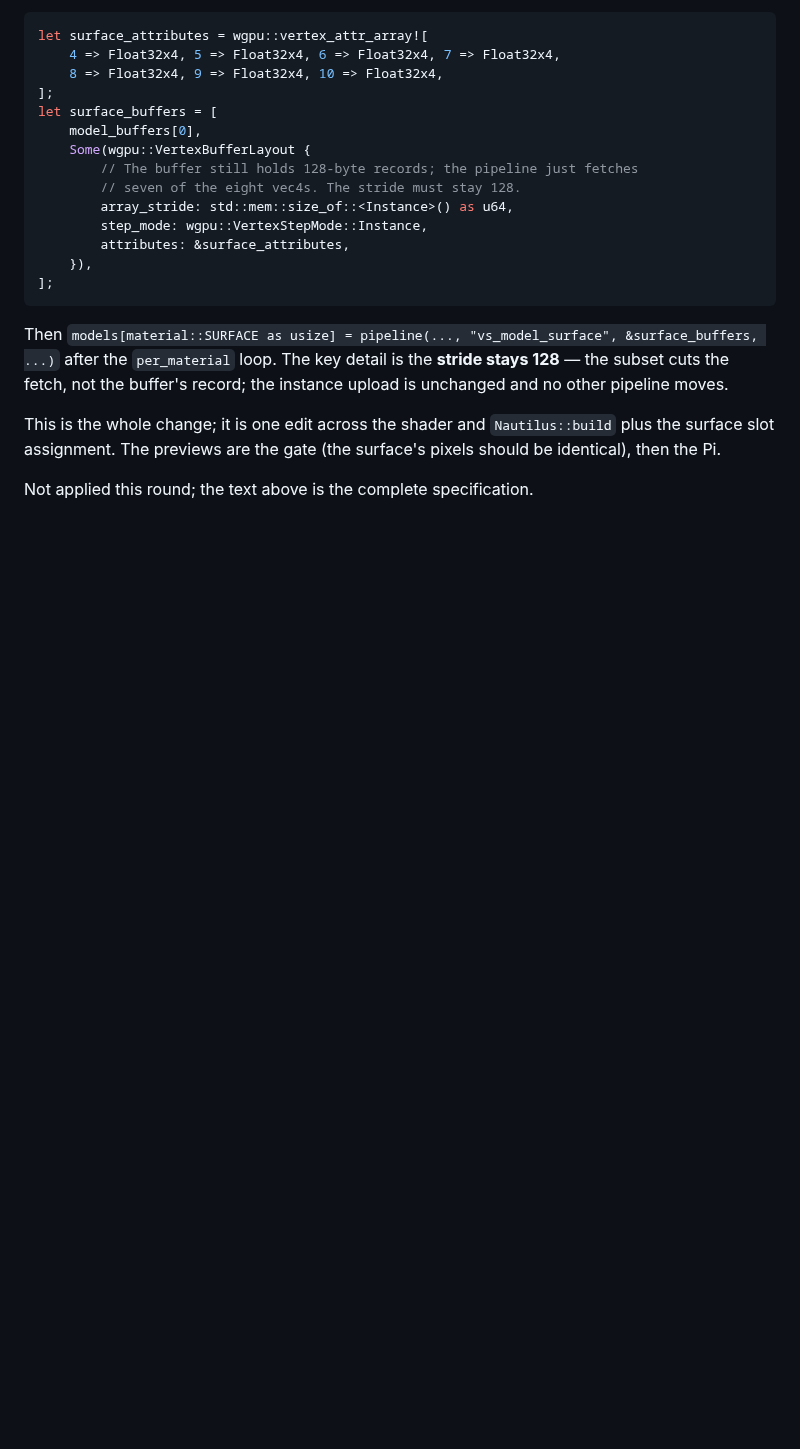
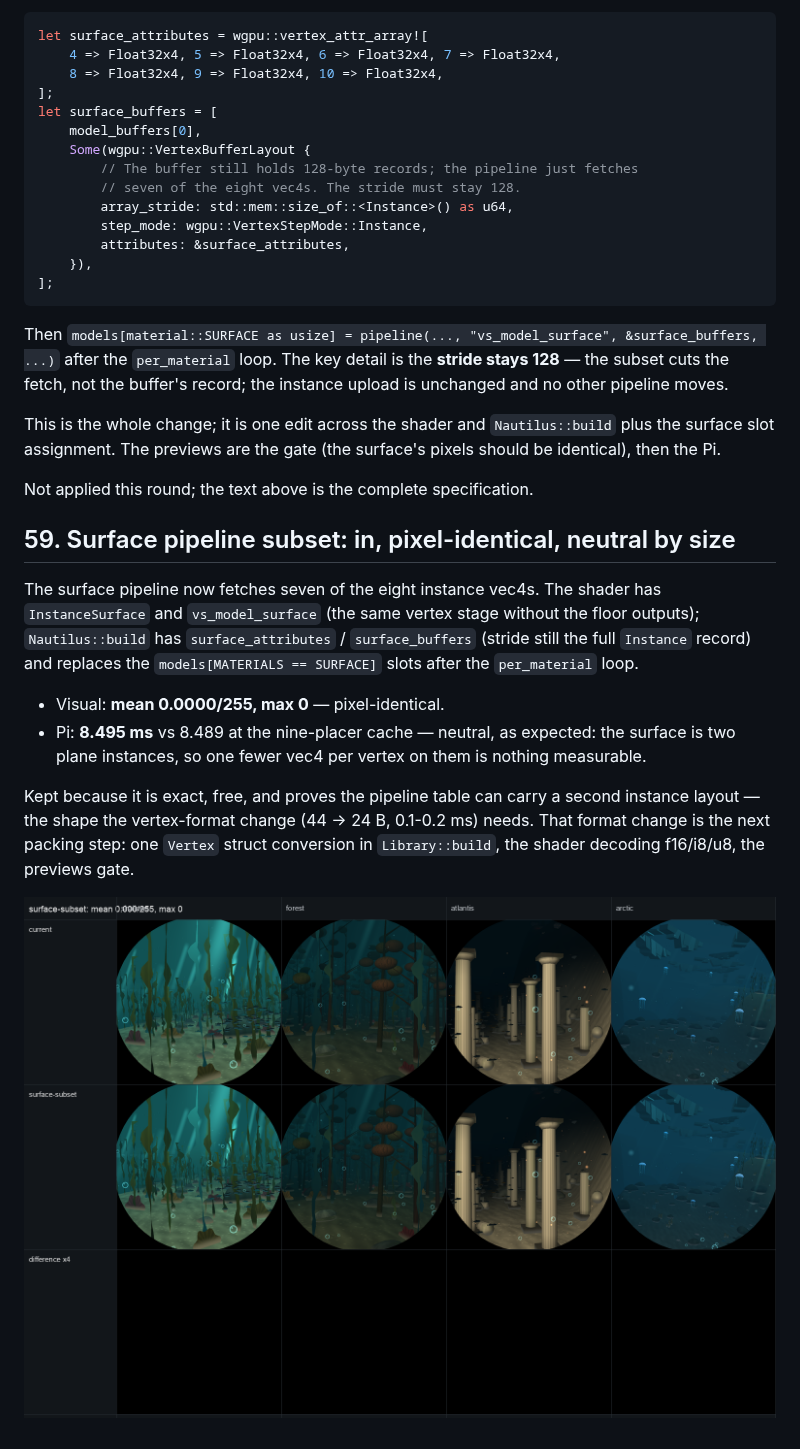
Before and after one commit to johnnyvdberg/SpotifyRound, a Markdown page: docs/pipeline-optimization.md, the part around the change. Rendered like a GitHub page; pictures changed too: docs/branch-surface-subset.png (added); blank space fills up the shorter version.

```diff
--- a/docs/pipeline-optimization.md
+++ b/docs/pipeline-optimization.md
@@ -2350,3 +2350,24 @@ This is the whole change; it is one edit across the shader and
 (the surface's pixels should be identical), then the Pi.
 
 Not applied this round; the text above is the complete specification.
+
+## 59. Surface pipeline subset: in, pixel-identical, neutral by size
+
+The surface pipeline now fetches seven of the eight instance vec4s. The shader
+has `InstanceSurface` and `vs_model_surface` (the same vertex stage without
+the floor outputs); `Nautilus::build` has `surface_attributes` /
+`surface_buffers` (stride still the full `Instance` record) and replaces the
+`models[MATERIALS == SURFACE]` slots after the `per_material` loop.
+
+- Visual: **mean 0.0000/255, max 0** — pixel-identical.
+- Pi: **8.495 ms** vs 8.489 at the nine-placer cache — neutral, as expected:
+  the surface is two plane instances, so one fewer vec4 per vertex on them is
+  nothing measurable.
+
+Kept because it is exact, free, and proves the pipeline table can carry a
+second instance layout — the shape the vertex-format change (44 -> 24 B,
+0.1-0.2 ms) needs. That format change is the next packing step: one `Vertex`
+struct conversion in `Library::build`, the shader decoding f16/i8/u8, the
+previews gate.
+
+![surface subset: nine-placer / subset / difference](branch-surface-subset.png)
```
Also changed, not shown: 2 other files.
